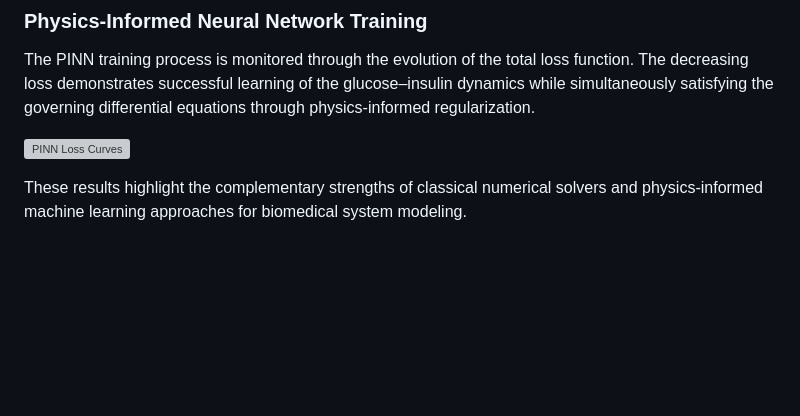
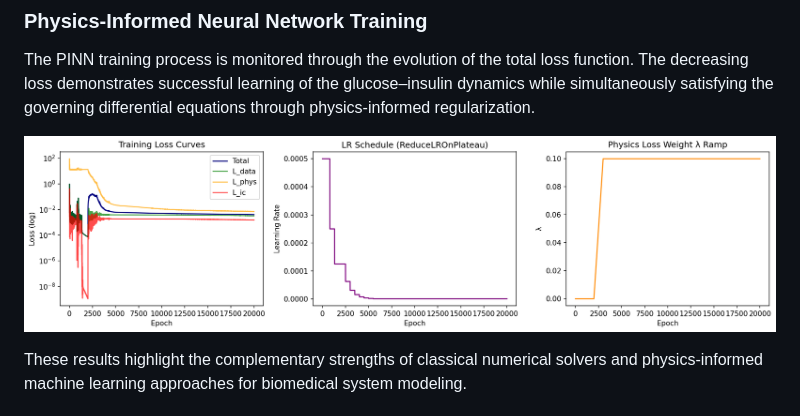
Before and after one commit to Jana-Hazem/Diabetes-glucose-tolerance, a Markdown page: README.md, the part around the change. Drawn GitHub-style; blank space fills up the shorter version; grey boxes are pictures that could not be loaded.

```diff
--- a/README.md
+++ b/README.md
@@ -70,7 +70,7 @@ The figure below shows the convergence behavior of the classical 4th-order Runge
 
 The PINN training process is monitored through the evolution of the total loss function. The decreasing loss demonstrates successful learning of the glucose–insulin dynamics while simultaneously satisfying the governing differential equations through physics-informed regularization.
 
-![PINN Loss Curves](results/figures/Machine-Learning/ml_loss_curves.png)
+![PINN Loss Curves](results/figures/Machine-Learning/loss_curves.png)
 
 These results highlight the complementary strengths of classical numerical solvers and physics-informed machine learning approaches for biomedical system modeling.
 
```
